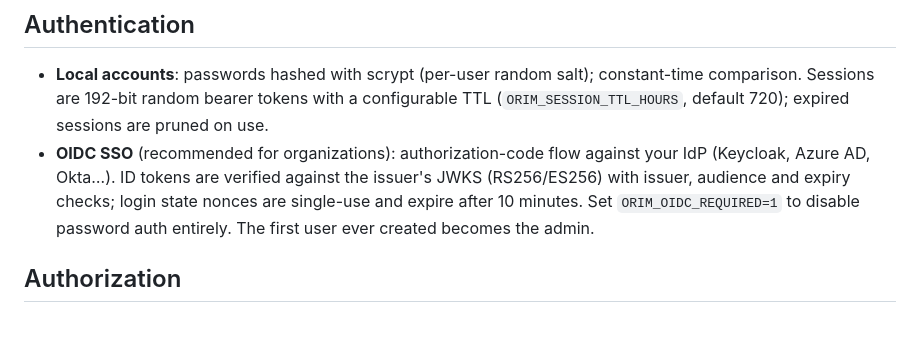
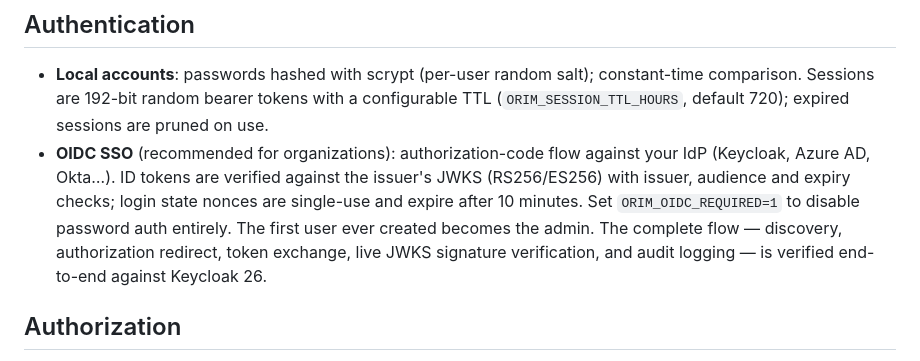
Before and after one commit to doideaco/orim, a Markdown page: SECURITY.md, the part around the change. Rendered like a GitHub page; blank space fills up the shorter version.

Commit message:
Note that the OIDC flow is verified end-to-end against Keycloak 26
Co-Authored-By: Claude Fable 5 <noreply@anthropic.com>

```diff
--- a/SECURITY.md
+++ b/SECURITY.md
@@ -44,7 +44,10 @@ Encrypt at rest via your volume/filesystem encryption (LUKS, EBS, etc.).
   against the issuer's JWKS (RS256/ES256) with issuer, audience and
   expiry checks; login state nonces are single-use and expire after 10
   minutes. Set `ORIM_OIDC_REQUIRED=1` to disable password auth entirely.
-  The first user ever created becomes the admin.
+  The first user ever created becomes the admin. The complete flow —
+  discovery, authorization redirect, token exchange, live JWKS signature
+  verification, and audit logging — is verified end-to-end against
+  Keycloak 26.
 
 ## Authorization
 
```
